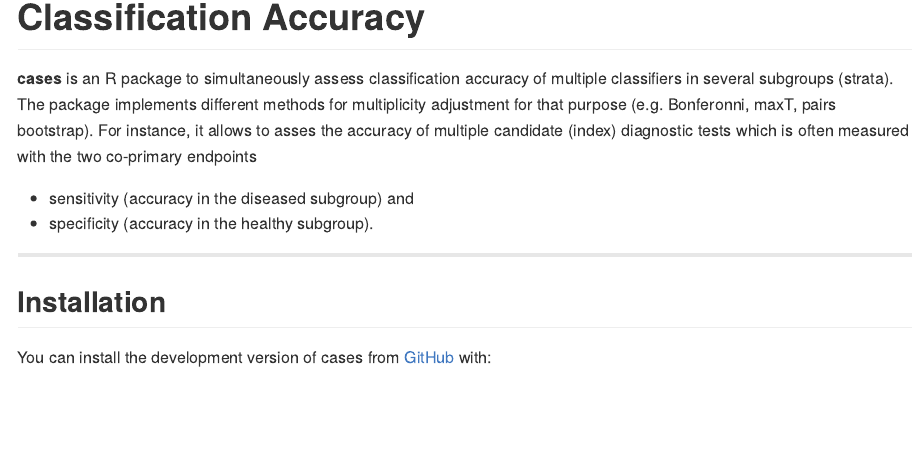
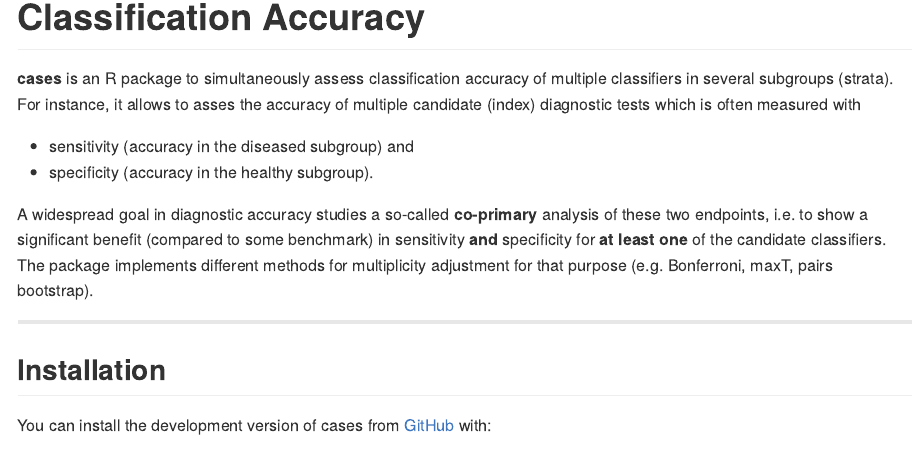
Before and after one commit to maxwestphal/cases, an R Markdown document (README.Rmd): the page in a window 1100 px wide, from 80 px down. The pictures show the output file README.md that the author committed with the source, drawn offline in the style of GitHub; badge pictures from the web are left out.

Commit message:
readme fix

```diff
--- a/README.Rmd
+++ b/README.Rmd
@@ -26,12 +27,16 @@ knitr::opts_chunk$set(
 <!-- badges: end -->
 
 **cases** is an R package to simultaneously assess classification accuracy of multiple classifiers
-in several subgroups (strata). The package implements different methods for multiplicity adjustment
-for that purpose (e.g. Bonferonni, maxT, pairs bootstrap).
-For instance, it allows to asses the accuracy of multiple candidate (index) diagnostic tests which is often measured with the two co-primary endpoints
+in several subgroups (strata). For instance, it allows to asses the accuracy of multiple candidate (index) diagnostic tests which is often measured with
 
 - sensitivity (accuracy in the diseased subgroup) and
 - specificity (accuracy in the healthy subgroup).
+
+A widespread goal in diagnostic accuracy studies a so-called **co-primary** analysis of these two endpoints,
+i.e. to show a significant benefit (compared to some benchmark) in sensitivity **and** specificity
+for **at least one** of the candidate classifiers. The package implements different methods
+for multiplicity adjustment for that purpose (e.g. Bonferroni, maxT, pairs bootstrap).
+
 
 ---
 
```
Also changed, not shown: R/moments.R (+0 -2 lines), README.md, README.Rmd (1 more changed lines).
